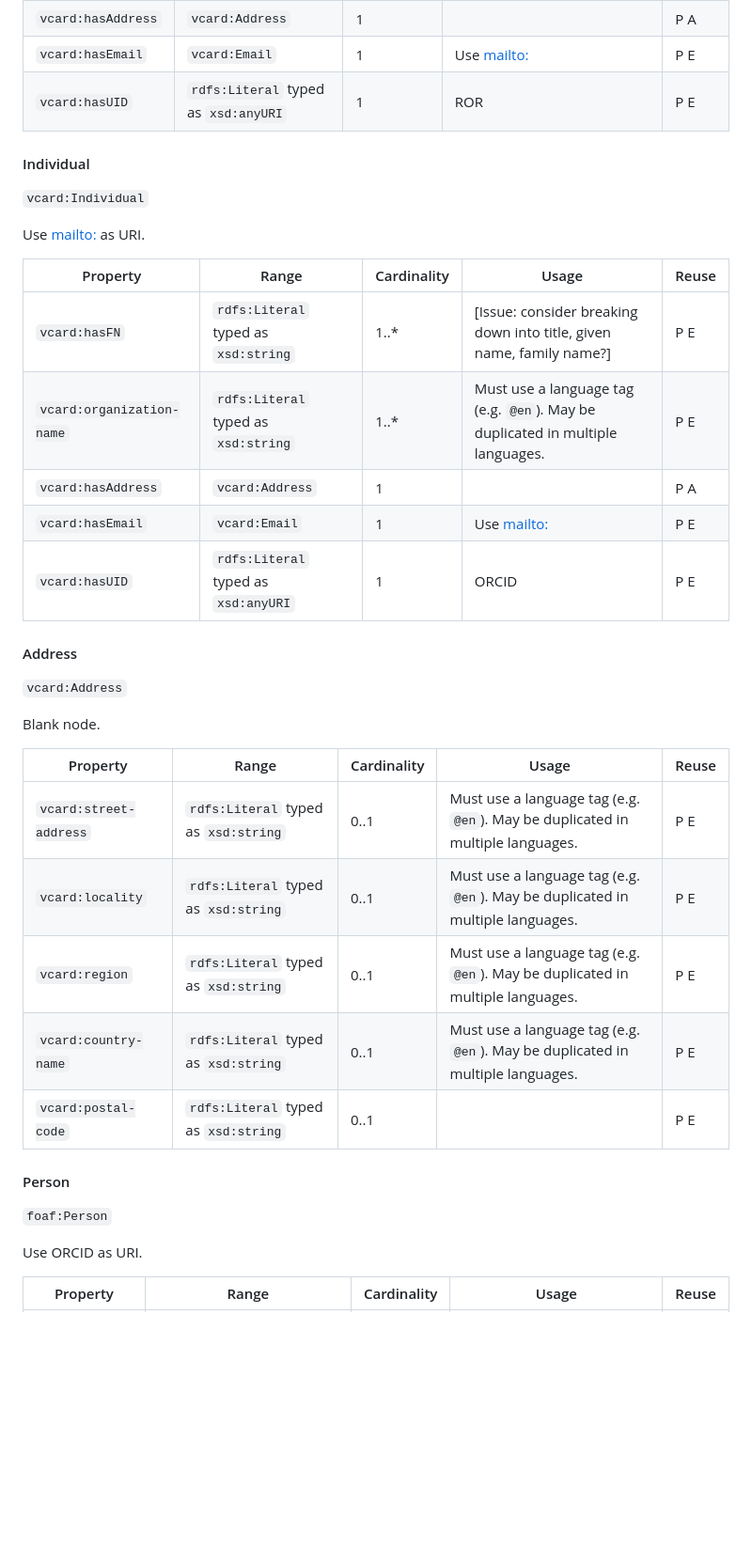
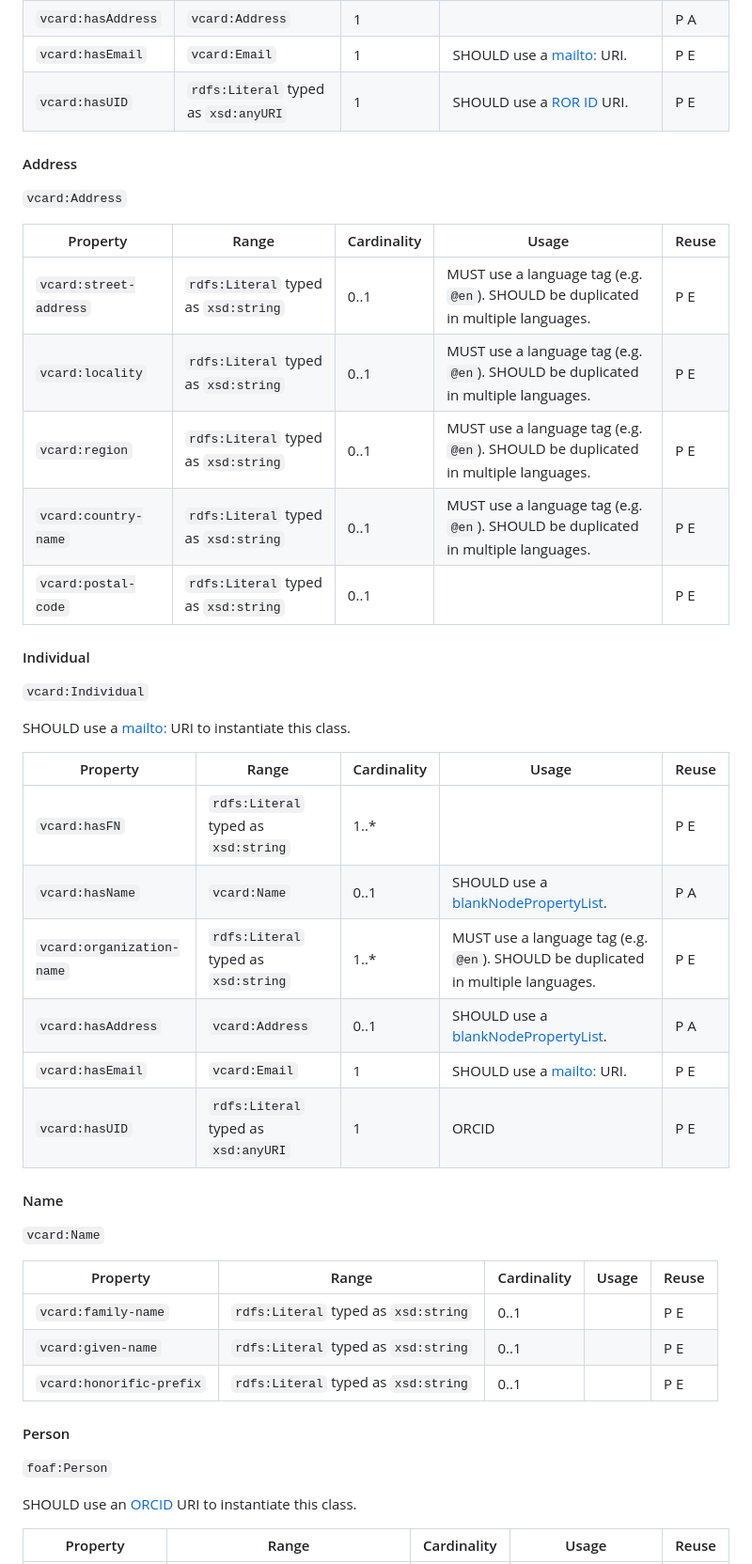
Before and after one commit to NERC-CEH/digital-objects-ontology, a Markdown page: CEH-DCAT-AP.md, the part around the change printed below. Shown: that part at 94% size. Drawn GitHub-style; blank space fills up the shorter version.

Commit message:
improved contents of Usage columns

```diff
--- a/CEH-DCAT-AP.md
+++ b/CEH-DCAT-AP.md
@@ -229,40 +240,49 @@ How to define URI? Could use email address if we didn't have more than one posta
 | `vcard:hasAddress` | `vcard:Address` | 1 |  | P A |
-| `vcard:hasEmail` | `vcard:Email` | 1 | Use <mailto:> | P E |
-| `vcard:hasUID` | `rdfs:Literal` typed as `xsd:anyURI` | 1 | ROR | P E |
+| `vcard:hasEmail` | `vcard:Email` | 1 | SHOULD use a <mailto:> URI. | P E |
+| `vcard:hasUID` | `rdfs:Literal` typed as `xsd:anyURI` | 1 | SHOULD use a [ROR ID](https://ror.org/) URI. | P E |
+
+#### Address
+
+`vcard:Address`
+
+| Property | Range | Cardinality | Usage | Reuse |
+| --- | --- | --- | --- | --- |
+| `vcard:street-address` | `rdfs:Literal` typed as `xsd:string` | 0..1 | MUST use a language tag (e.g. `@en`). SHOULD be duplicated in multiple languages. | P E |
+| `vcard:locality` | `rdfs:Literal` typed as `xsd:string` | 0..1 | MUST use a language tag (e.g. `@en`). SHOULD be duplicated in multiple languages. | P E |
+| `vcard:region` | `rdfs:Literal` typed as `xsd:string` | 0..1 | MUST use a language tag (e.g. `@en`). SHOULD be duplicated in multiple languages. | P E |
+| `vcard:country-name` | `rdfs:Literal` typed as `xsd:string` | 0..1 | MUST use a language tag (e.g. `@en`). SHOULD be duplicated in multiple languages. | P E |
+| `vcard:postal-code` | `rdfs:Literal` typed as `xsd:string` | 0..1 |  | P E |
 
 #### Individual
 
 `vcard:Individual`
 
-Use <mailto:> as URI.
+SHOULD use a <mailto:> URI to instantiate this class.
 
 | Property | Range | Cardinality | Usage | Reuse |
 | --- | --- | --- | --- | --- |
-| `vcard:hasFN` | `rdfs:Literal` typed as `xsd:string` | 1..* | [Issue: consider breaking down into title, given name, family name?] | P E |
-| `vcard:organization-name` | `rdfs:Literal` typed as `xsd:string` | 1..* | Must use a language tag (e.g. `@en`). May be duplicated in multiple languages. | P E |
-| `vcard:hasAddress` | `vcard:Address` | 1 |  | P A |
-| `vcard:hasEmail` | `vcard:Email` | 1 | Use <mailto:> | P E |
+| `vcard:hasFN` | `rdfs:Literal` typed as `xsd:string` | 1..* |  | P E |
+| `vcard:hasName` | `vcard:Name` | 0..1 | SHOULD use a [blankNodePropertyList](https://www.w3.org/TR/rdf12-turtle/#unlabeled-bnodes). | P A |
+| `vcard:organization-name` | `rdfs:Literal` typed as `xsd:string` | 1..* | MUST use a language tag (e.g. `@en`). SHOULD be duplicated in multiple languages. | P E |
+| `vcard:hasAddress` | `vcard:Address` | 0..1 | SHOULD use a [blankNodePropertyList](https://www.w3.org/TR/rdf12-turtle/#unlabeled-bnodes). | P A |
+| `vcard:hasEmail` | `vcard:Email` | 1 | SHOULD use a <mailto:> URI. | P E |
 | `vcard:hasUID` | `rdfs:Literal` typed as `xsd:anyURI` | 1 | ORCID | P E |
 
-#### Address
+#### Name
 
-`vcard:Address`
-
-Blank node.
+`vcard:Name`
 
 | Property | Range | Cardinality | Usage | Reuse |
 | --- | --- | --- | --- | --- |
-| `vcard:street-address` | `rdfs:Literal` typed as `xsd:string` | 0..1 | Must use a language tag (e.g. `@en`). May be duplicated in multiple languages. | P E |
-| `vcard:locality` | `rdfs:Literal` typed as `xsd:string` | 0..1 | Must use a language tag (e.g. `@en`). May be duplicated in multiple languages. | P E |
-| `vcard:region` | `rdfs:Literal` typed as `xsd:string` | 0..1 | Must use a language tag (e.g. `@en`). May be duplicated in multiple languages. | P E |
-| `vcard:country-name` | `rdfs:Literal` typed as `xsd:string` | 0..1 | Must use a language tag (e.g. `@en`). May be duplicated in multiple languages. | P E |
-| `vcard:postal-code` | `rdfs:Literal` typed as `xsd:string` | 0..1 |  | P E |
+| `vcard:family-name` | `rdfs:Literal` typed as `xsd:string` | 0..1 |  | P E |
+| `vcard:given-name` | `rdfs:Literal` typed as `xsd:string` | 0..1 |  | P E |
+| `vcard:honorific-prefix` | `rdfs:Literal` typed as `xsd:string` | 0..1 |  | P E |
 
 #### Person
 
 `foaf:Person`
 
-Use ORCID as URI.
+SHOULD use an [ORCID](https://orcid.org/) URI to instantiate this class.
 
 | Property | Range | Cardinality | Usage | Reuse |
 | --- | --- | --- | --- | --- |
```
Also changed, not shown: other parts of CEH-DCAT-AP.md (+67 -53 lines).
